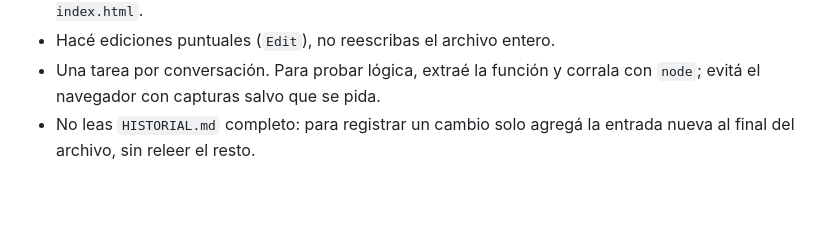
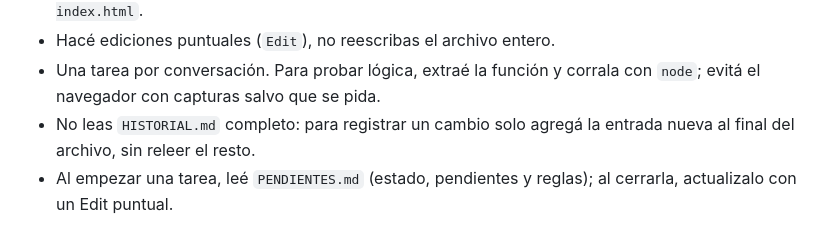
Before and after one commit to DemohSkills/mis-finanzas, a Markdown page: CLAUDE.md, the part around the change. Drawn GitHub-style; blank space fills up the shorter version.

```diff
--- a/CLAUDE.md
+++ b/CLAUDE.md
@@ -38,3 +38,4 @@ PWA de finanzas personales (single-page app). Funciona offline. Publicada con Gi
 - Hacé ediciones puntuales (`Edit`), no reescribas el archivo entero.
 - Una tarea por conversación. Para probar lógica, extraé la función y corrala con `node`; evitá el navegador con capturas salvo que se pida.
 - No leas `HISTORIAL.md` completo: para registrar un cambio solo agregá la entrada nueva al final del archivo, sin releer el resto.
+- Al empezar una tarea, leé `PENDIENTES.md` (estado, pendientes y reglas); al cerrarla, actualizalo con un Edit puntual.
```
Also changed, not shown: HISTORIAL.md (+1 -0 lines), PENDIENTES.md (added, +45 -0 lines).
